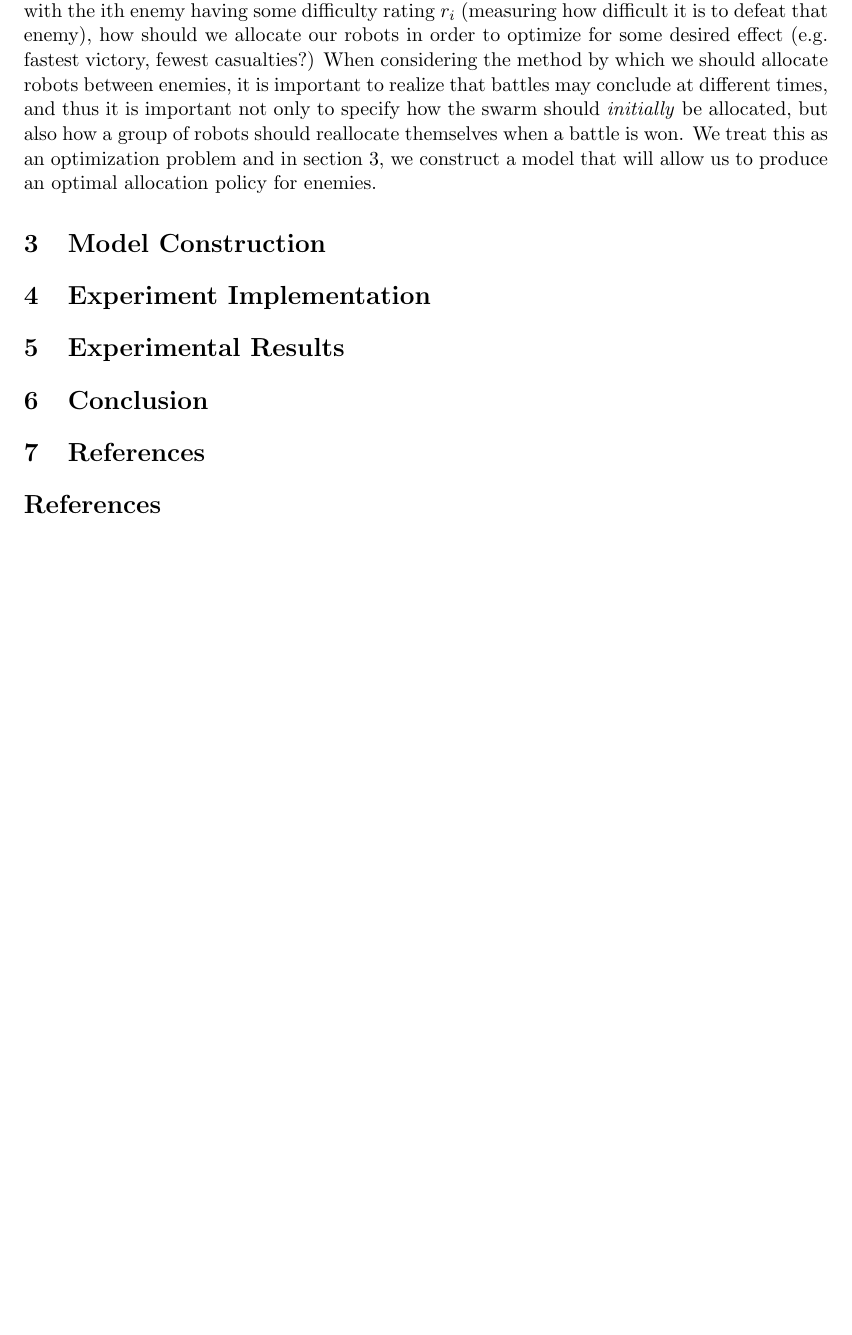
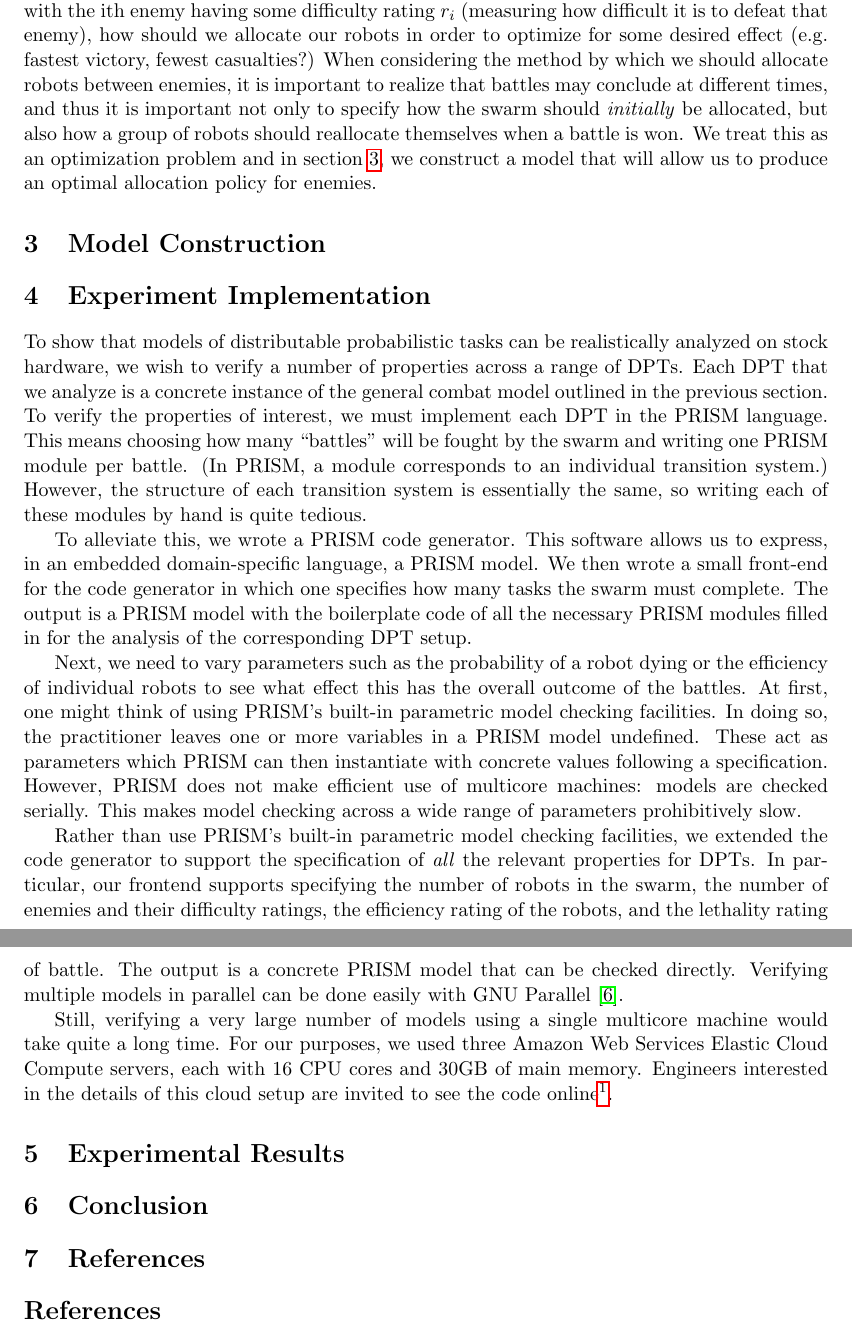
Before and after one commit to tsani/tortoise, a LaTeX paper (docs/writeup.tex): part of page 6 of 6 before the commit and two parts of pages 6 and 7 of 7 after it, the two joined at a grey line, cut so that both start at the same text, the shorter picture padded with empty space. Compiled offline with pdfLaTeX.

Commit message:
report: add section on experiment implementation

```diff
--- a/docs/writeup.tex
+++ b/docs/writeup.tex
@@ -8,6 +8,7 @@
 \usepackage{amsthm,amsmath,amssymb}
 \usepackage{csquotes}
 \usepackage[margin=3.0cm]{geometry}
+\usepackage{hyperref}
 \usetikzlibrary{automata}
 \usetikzlibrary{graphs}
 
@@ -348,6 +349,66 @@ policy for enemies.
 \section{Experiment Implementation}
 \label{sec:implementation}
 
+To show that models of distributable probabilistic tasks can be realistically
+analyzed on stock hardware, we wish to verify a number of properties across a
+range of DPTs.
+Each DPT that we analyze is a concrete instance of the general combat model
+outlined in the previous section.
+To verify the properties of interest, we must implement each DPT in the PRISM
+language.
+This means choosing how many ``battles'' will be fought by the swarm and
+writing one PRISM module per battle.
+(In PRISM, a module corresponds to an individual transition system.)
+However, the structure of each transition system is essentially the same, so
+writing each of these modules by hand is quite tedious.
+
+To alleviate this, we wrote a PRISM code generator.
+This software allows us to express, in an embedded domain-specific language, a
+PRISM model.
+We then wrote a small front-end for the code generator in which one specifies
+how many tasks the swarm must complete.
+The output is a PRISM model with the boilerplate code of all the necessary
+PRISM modules filled in for the analysis of the corresponding DPT setup.
+
+Next, we need to vary parameters such as the probability of a robot dying or
+the efficiency of individual robots to see what effect this has the overall
+outcome of the battles.
+%
+At first, one might think of using PRISM's built-in parametric model checking
+facilities.
+%
+In doing so, the practitioner leaves one or more variables in a PRISM model
+undefined.
+%
+These act as parameters which PRISM can then instantiate with concrete values
+following a specification.
+%
+However, PRISM does not make efficient use of multicore machines:
+models are checked serially.
+This makes model checking across a wide range of parameters prohibitively slow.
+
+Rather than use PRISM's built-in parametric model checking facilities, we
+extended the code generator to support the specification of \emph{all} the
+relevant properties for DPTs.
+%
+In particular, our frontend supports specifying the number of robots in the
+swarm, the number of enemies and their difficulty ratings, the efficiency
+rating of the robots, and the lethality rating of battle.
+%
+The output is a concrete PRISM model that can be checked directly.
+%
+Verifying multiple models in parallel can be done easily with GNU Parallel
+\cite{parallel}.
+
+Still, verifying a very large number of models using a single multicore machine
+would take quite a long time.
+For our purposes, we used three Amazon Web Services Elastic Cloud Compute
+servers, each with 16 CPU cores and 30GB of main memory.
+Engineers interested in the details of this cloud setup are invited to see the
+code online\footnotemark.
+
+\footnotetext{\url{https://github.com/tsani/tortoise}}
+
 \section{Experimental Results}
 \label{sec:results}
 
```
Also changed, not shown: docs/writeup.tex (8 more changed lines).
